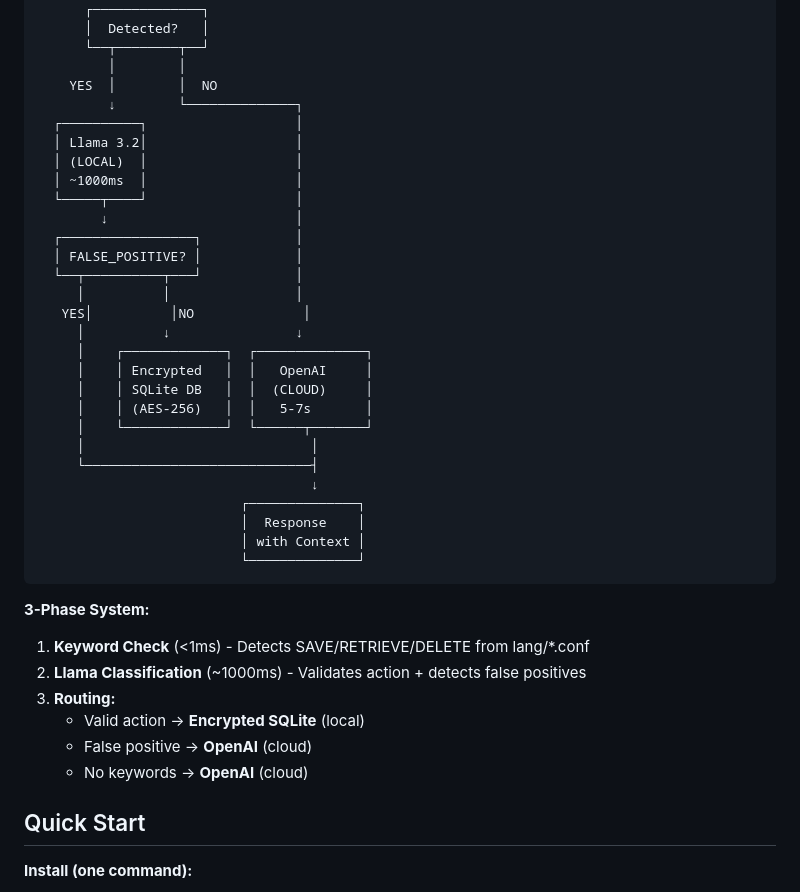
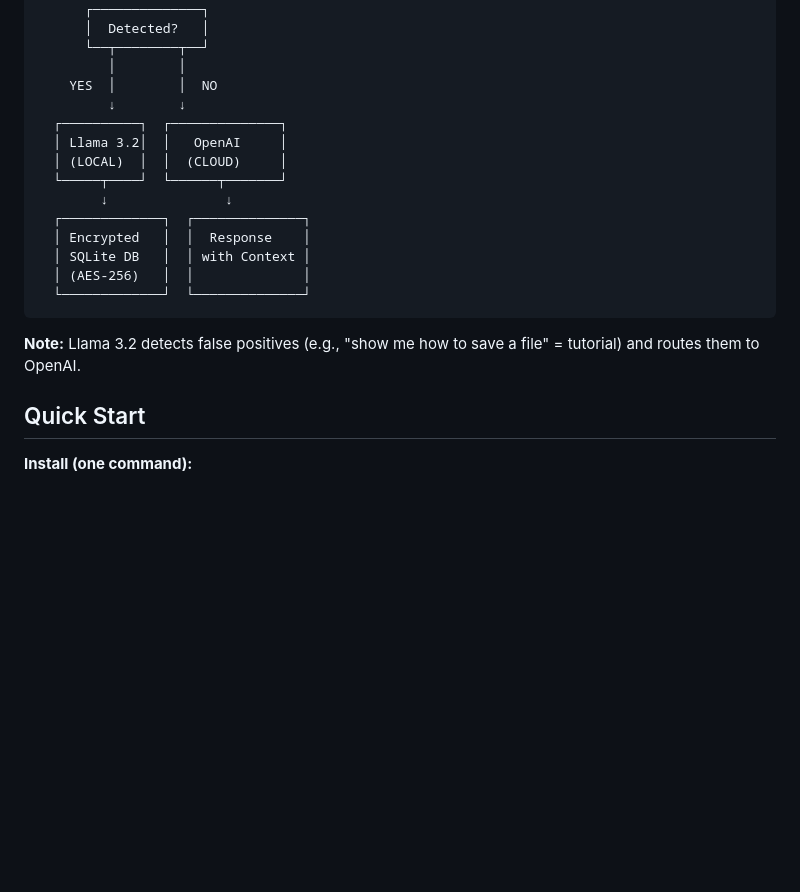
Before and after one commit to martinschenk/ai-chat-terminal, a Markdown page: README.md, the part around the change. GitHub-like rendering; blank space fills up the shorter version.

Commit message:
docs: Restore simpler flow diagram for better readability
🤖 Generated with Claude Code

Co-Authored-By: Claude <noreply@anthropic.com>

````diff
--- a/README.md
+++ b/README.md
@@ -35,40 +35,20 @@ Your sensitive data **NEVER** leaves your Mac.
       └──┬────────┬──┘
          │        │
     YES  │        │  NO
-         ↓        └──────────────┐
-  ┌──────────┐                   │
-  │ Llama 3.2│                   │
-  │ (LOCAL)  │                   │
-  │ ~1000ms  │                   │
-  └─────┬────┘                   │
-        ↓                        │
-  ┌─────────────────┐            │
-  │ FALSE_POSITIVE? │            │
-  └──┬──────────┬───┘            │
-     │          │                │
-   YES│          │NO              │
-     │          ↓                ↓
-     │    ┌─────────────┐  ┌──────────────┐
-     │    │ Encrypted   │  │   OpenAI     │
-     │    │ SQLite DB   │  │  (CLOUD)     │
-     │    │ (AES-256)   │  │   5-7s       │
-     │    └─────────────┘  └──────┬───────┘
-     │                             │
-     └─────────────────────────────┤
-                                   ↓
-                          ┌──────────────┐
-                          │  Response    │
-                          │ with Context │
-                          └──────────────┘
+         ↓        ↓
+  ┌──────────┐  ┌──────────────┐
+  │ Llama 3.2│  │   OpenAI     │
+  │ (LOCAL)  │  │  (CLOUD)     │
+  └─────┬────┘  └──────┬───────┘
+        ↓               ↓
+  ┌─────────────┐  ┌──────────────┐
+  │ Encrypted   │  │  Response    │
+  │ SQLite DB   │  │ with Context │
+  │ (AES-256)   │  │              │
+  └─────────────┘  └──────────────┘
 ```
 
-**3-Phase System:**
-1. **Keyword Check** (<1ms) - Detects SAVE/RETRIEVE/DELETE from lang/*.conf
-2. **Llama Classification** (~1000ms) - Validates action + detects false positives
-3. **Routing:**
-   - Valid action → **Encrypted SQLite** (local)
-   - False positive → **OpenAI** (cloud)
-   - No keywords → **OpenAI** (cloud)
+**Note:** Llama 3.2 detects false positives (e.g., "show me how to save a file" = tutorial) and routes them to OpenAI.
 
 ## Quick Start
 
````
